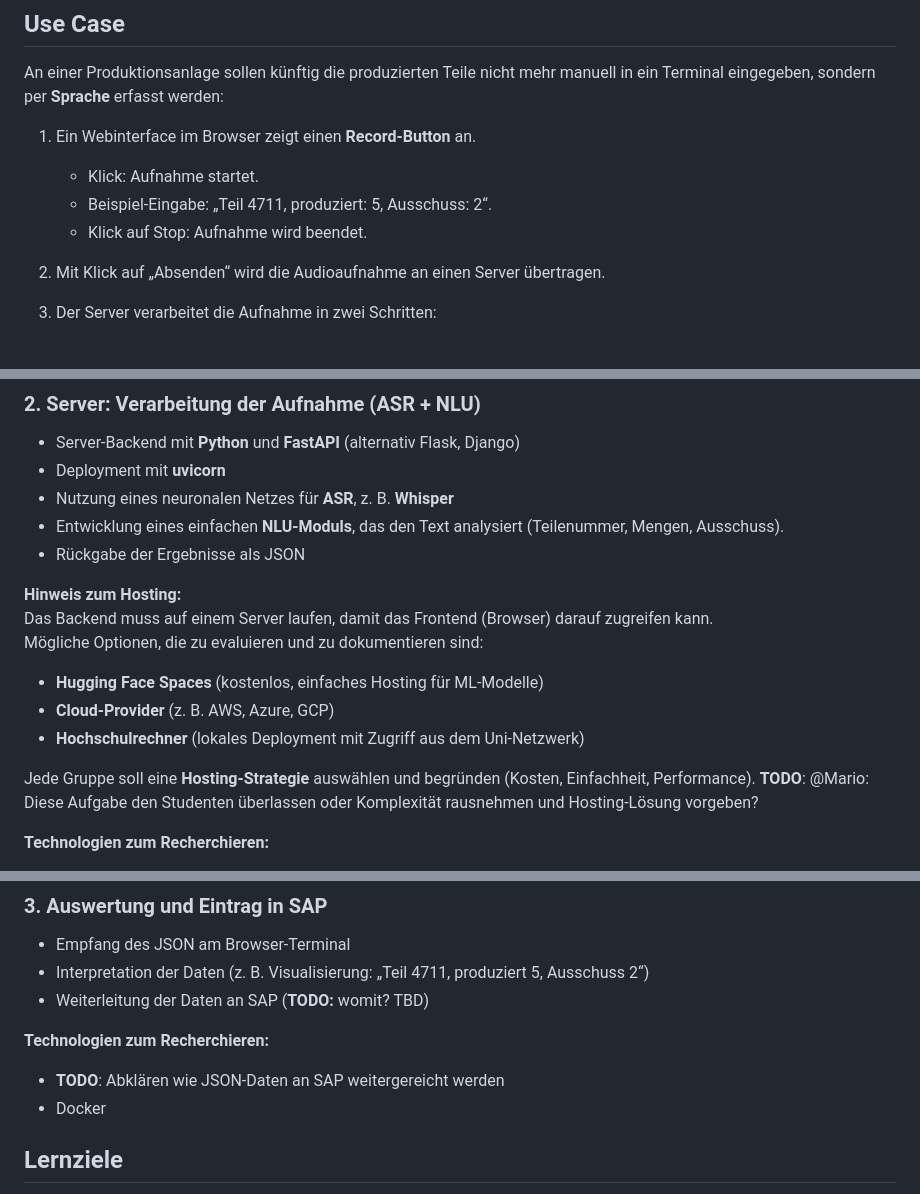
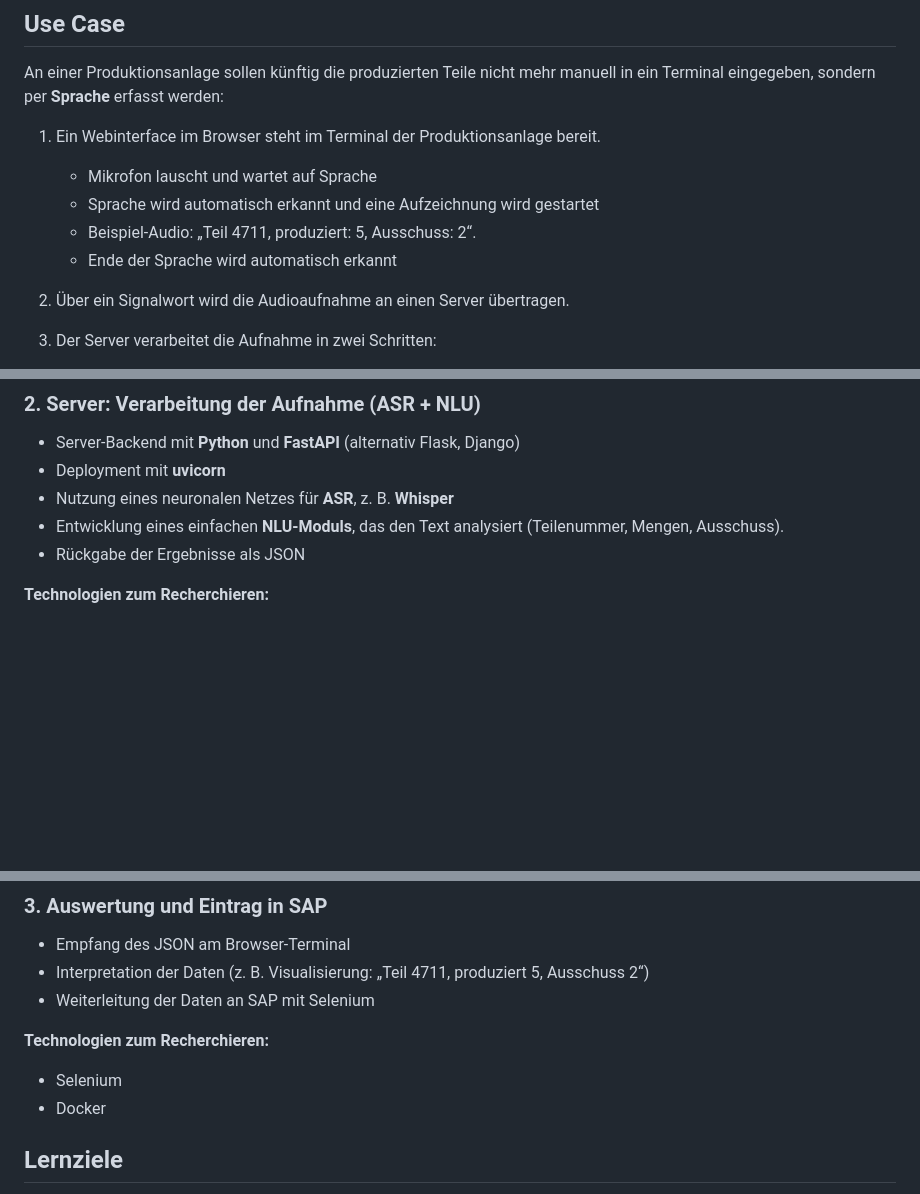
Before and after one commit to hse-digital-engineering/project-voice-terminal, a Markdown page: Projektbeschreibung.md, 3 parts joined by grey strips. GitHub-like rendering; blank space fills up the shorter version.

```diff
--- a/Projektbeschreibung.md
+++ b/Projektbeschreibung.md
@@ -8,12 +8,13 @@ Das Projekt ist für **3 Studenten** ausgelegt und läuft über ein Semester. Di
 ## Use Case
 An einer Produktionsanlage sollen künftig die produzierten Teile nicht mehr manuell in ein Terminal eingegeben, sondern per **Sprache** erfasst werden:
 
-1. Ein Webinterface im Browser zeigt einen **Record-Button** an.
-   - Klick: Aufnahme startet.
-   - Beispiel-Eingabe: „Teil 4711, produziert: 5, Ausschuss: 2“.
-   - Klick auf Stop: Aufnahme wird beendet.
+1. Ein Webinterface im Browser steht im Terminal der Produktionsanlage bereit.
+   - Mikrofon lauscht und wartet auf Sprache
+   - Sprache wird automatisch erkannt und eine Aufzeichnung wird gestartet
+   - Beispiel-Audio: „Teil 4711, produziert: 5, Ausschuss: 2“.
+   - Ende der Sprache wird automatisch erkannt
 
-2. Mit Klick auf „Absenden“ wird die Audioaufnahme an einen Server übertragen.
+2. Über ein Signalwort wird die Audioaufnahme an einen Server übertragen.
 
 3. Der Server verarbeitet die Aufnahme in zwei Schritten:
    - **Automatic Speech Recognition (ASR)**: Umwandeln von Sprache in Text, z. B. mit **Whisper** oder anderen Speech-to-Text-Modellen.
@@ -48,17 +49,6 @@ An einer Produktionsanlage sollen künftig die produzierten Teile nicht mehr man
 - Entwicklung eines einfachen **NLU-Moduls**, das den Text analysiert (Teilenummer, Mengen, Ausschuss).
 - Rückgabe der Ergebnisse als JSON
 
-**Hinweis zum Hosting:**
-Das Backend muss auf einem Server laufen, damit das Frontend (Browser) darauf zugreifen kann.
-Mögliche Optionen, die zu evaluieren und zu dokumentieren sind:
-- **Hugging Face Spaces** (kostenlos, einfaches Hosting für ML-Modelle)
-- **Cloud-Provider** (z. B. AWS, Azure, GCP)
-- **Hochschulrechner** (lokales Deployment mit Zugriff aus dem Uni-Netzwerk)
-
-
-Jede Gruppe soll eine **Hosting-Strategie** auswählen und begründen (Kosten, Einfachheit, Performance).
-**TODO**: @Mario: Diese Aufgabe den Studenten überlassen oder Komplexität rausnehmen und Hosting-Lösung vorgeben?
-
 **Technologien zum Recherchieren:**
 - Python
 - FastAPI, uvicorn
@@ -70,10 +60,10 @@ Jede Gruppe soll eine **Hosting-Strategie** auswählen und begründen (Kosten, E
 ### 3. Auswertung und Eintrag in SAP
 - Empfang des JSON am Browser-Terminal
 - Interpretation der Daten (z. B. Visualisierung: „Teil 4711, produziert 5, Ausschuss 2“)
-- Weiterleitung der Daten an SAP (**TODO:** womit? TBD)
+- Weiterleitung der Daten an SAP mit Selenium
 
 **Technologien zum Recherchieren:**
-- **TODO**: Abklären wie JSON-Daten an SAP weitergereicht werden
+- Selenium
 - Docker
 
 ## Lernziele
```
Also changed, not shown: other parts of Projektbeschreibung.md (+0 -4 lines).
